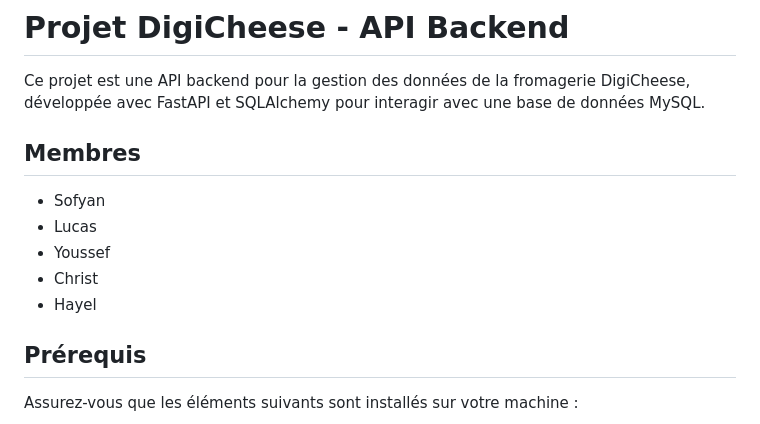
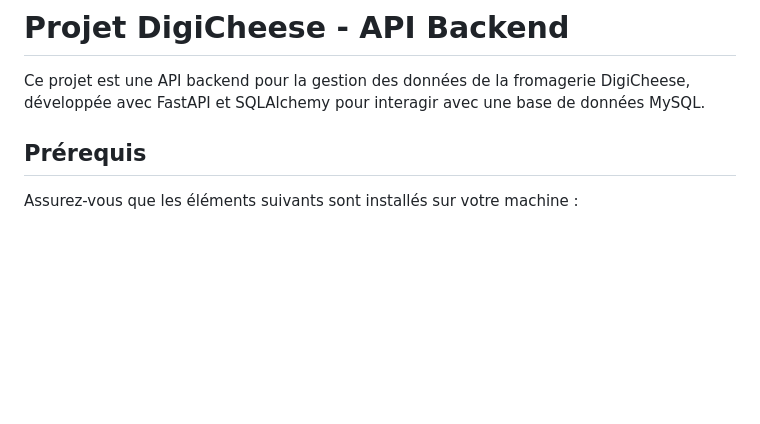
Before and after one commit to hayel31/Projet---D-veloppement-application-informatique, a Markdown page: README.md, the part around the change printed below. Rendered like a GitHub page; blank space fills up the shorter version.

```diff
--- a/README.md
+++ b/README.md
@@ -2,14 +2,6 @@
 # Projet DigiCheese - API Backend
 
 Ce projet est une API backend pour la gestion des données de la fromagerie DigiCheese, développée avec FastAPI et SQLAlchemy pour interagir avec une base de données MySQL.
-
-## Membres
-
-- Sofyan
-- Lucas
-- Youssef
-- Christ
-- Hayel
 
 ## Prérequis
 
```
Also changed, not shown: other parts of README.md (+49 -16 lines).
